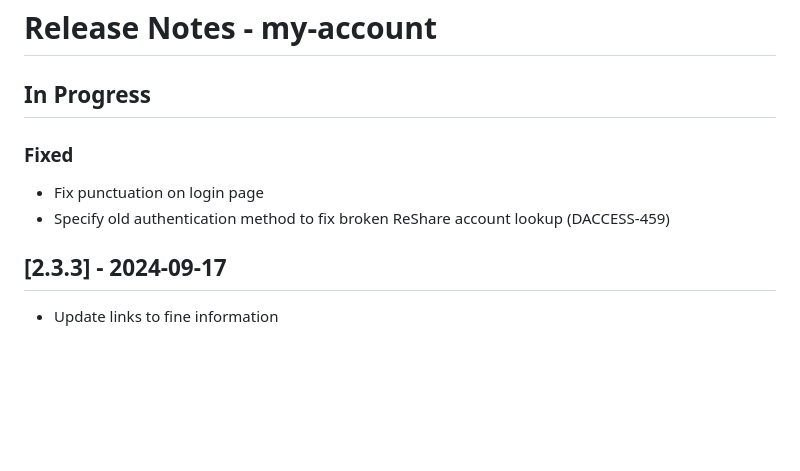
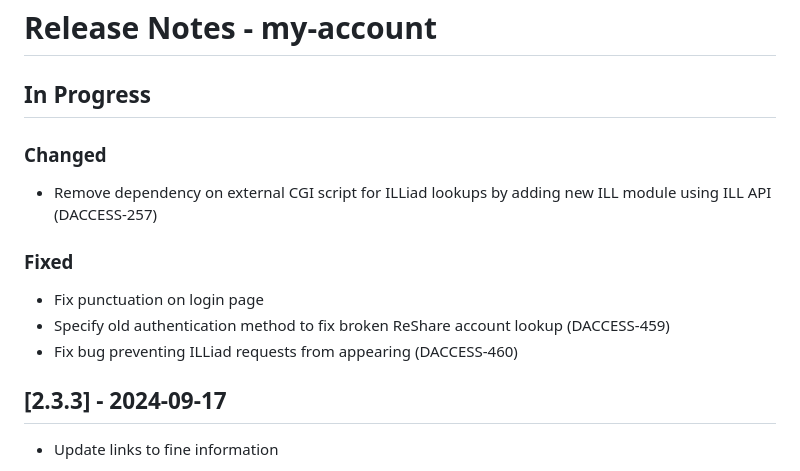
Before and after one commit to cul-it/cul-my-account, a Markdown page: release_notes.md, the part around the change. Drawn GitHub-style; blank space fills up the shorter version.

Commit message:
Update release notes

```diff
--- a/release_notes.md
+++ b/release_notes.md
@@ -1,10 +1,13 @@
 # Release Notes - my-account
 
 ## In Progress
+### Changed
+- Remove dependency on external CGI script for ILLiad lookups by adding new ILL module using ILL API (DACCESS-257)
 
 ### Fixed
 - Fix punctuation on login page
 - Specify old authentication method to fix broken ReShare account lookup (DACCESS-459)
+- Fix bug preventing ILLiad requests from appearing (DACCESS-460)
 
 ## [2.3.3] - 2024-09-17
 - Update links to fine information
```
